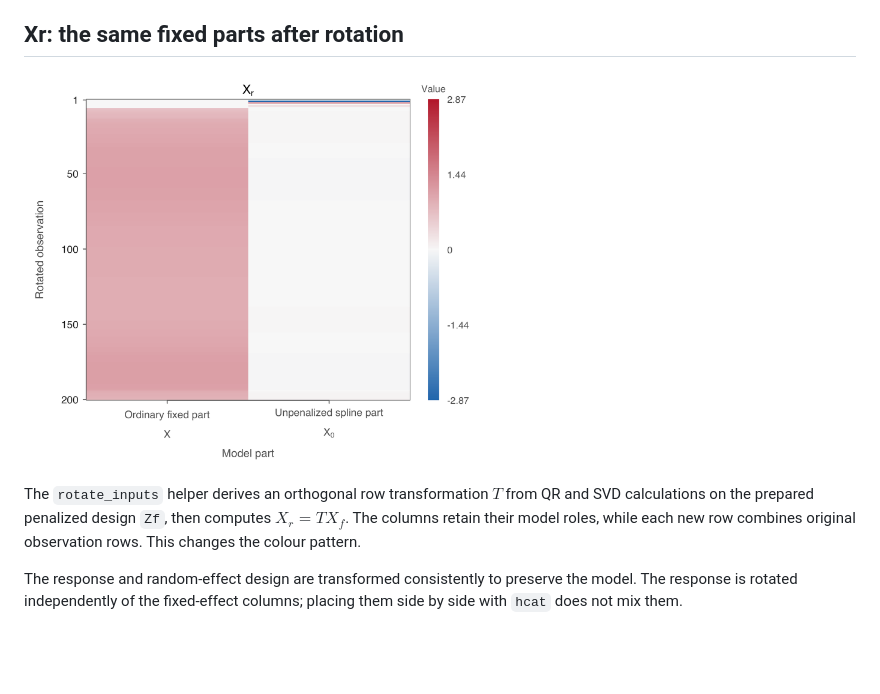
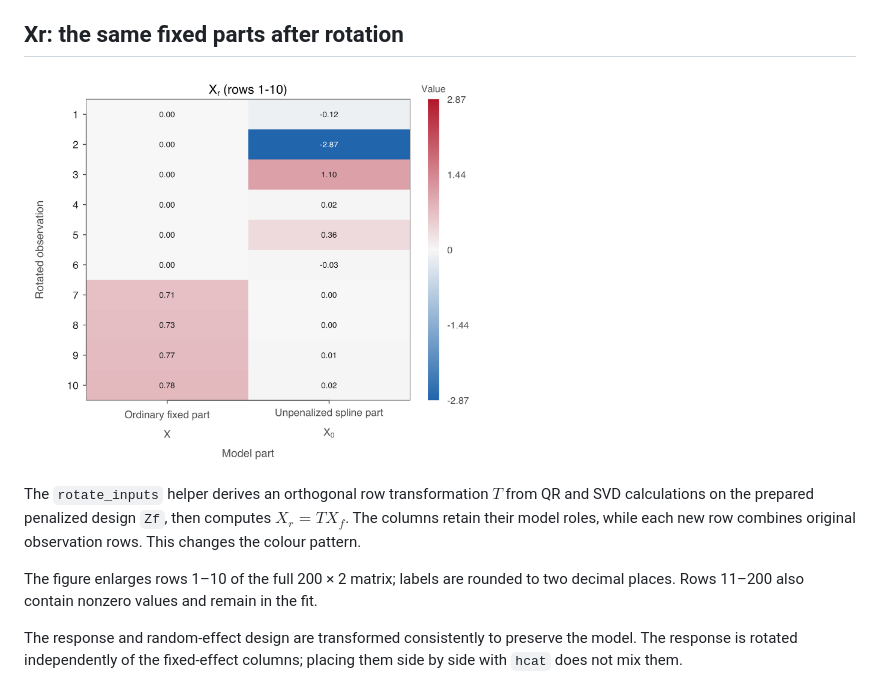
Before and after one commit to Mango-Wang2024/Penalized-Splines, a Markdown page: assets/FITTING_MATRICES.md, the part around one of its changes. Drawn GitHub-style; pictures changed too: assets/xr_heatmap.png; blank space fills up the shorter version.

```diff
--- a/assets/FITTING_MATRICES.md
+++ b/assets/FITTING_MATRICES.md
@@ -16,5 +16,7 @@ Colour represents the numerical entry value: red is positive, blue is negative,
 
 The `rotate_inputs` helper derives an orthogonal row transformation $T$ from QR and SVD calculations on the prepared penalized design `Zf`, then computes $X_r = T X_f$. The columns retain their model roles, while each new row combines original observation rows. This changes the colour pattern.
+
+The figure enlarges rows 1–10 of the full 200 × 2 matrix; labels are rounded to two decimal places. Rows 11–200 also contain nonzero values and remain in the fit.
 
 The response and random-effect design are transformed consistently to preserve the model. The response is rotated independently of the fixed-effect columns; placing them side by side with `hcat` does not mix them.
 
```
Also changed, not shown: other parts of assets/FITTING_MATRICES.md (+1 -1 lines).
